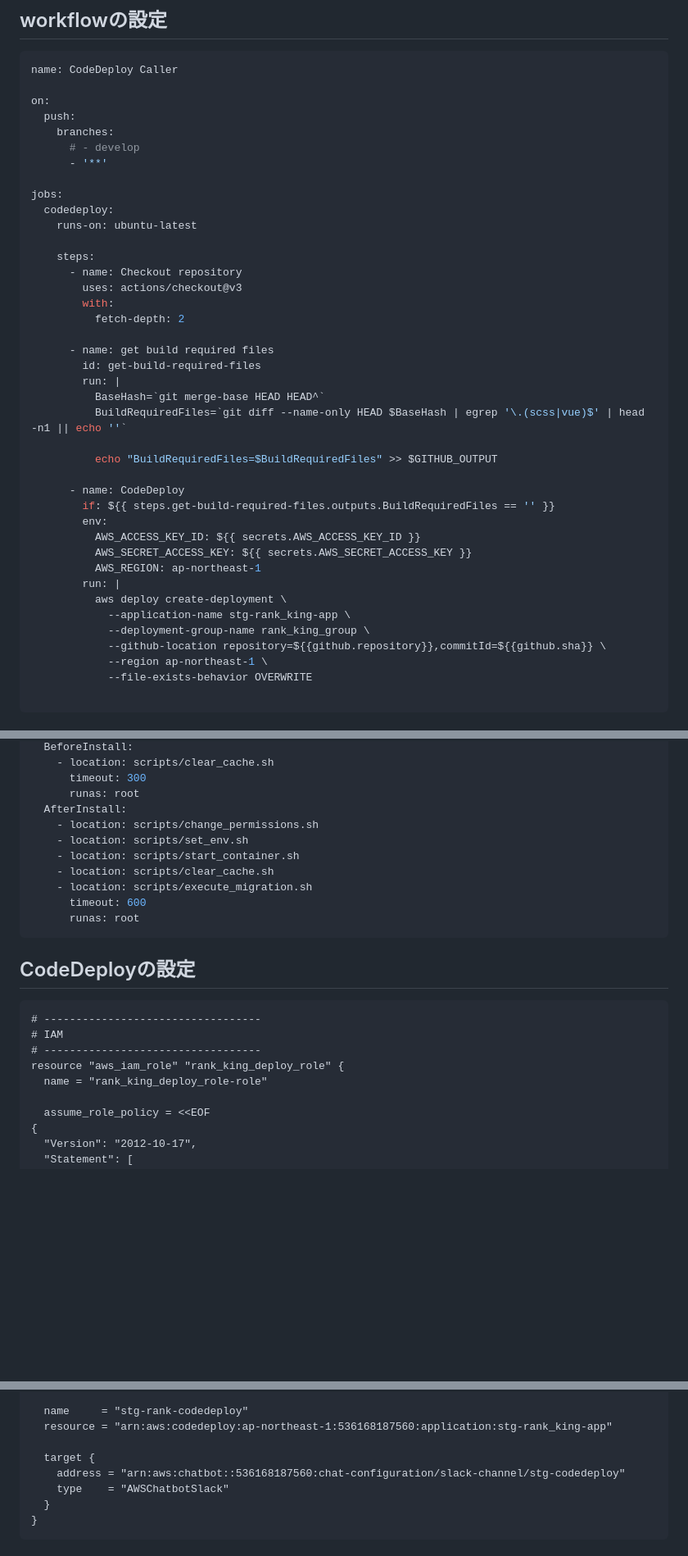
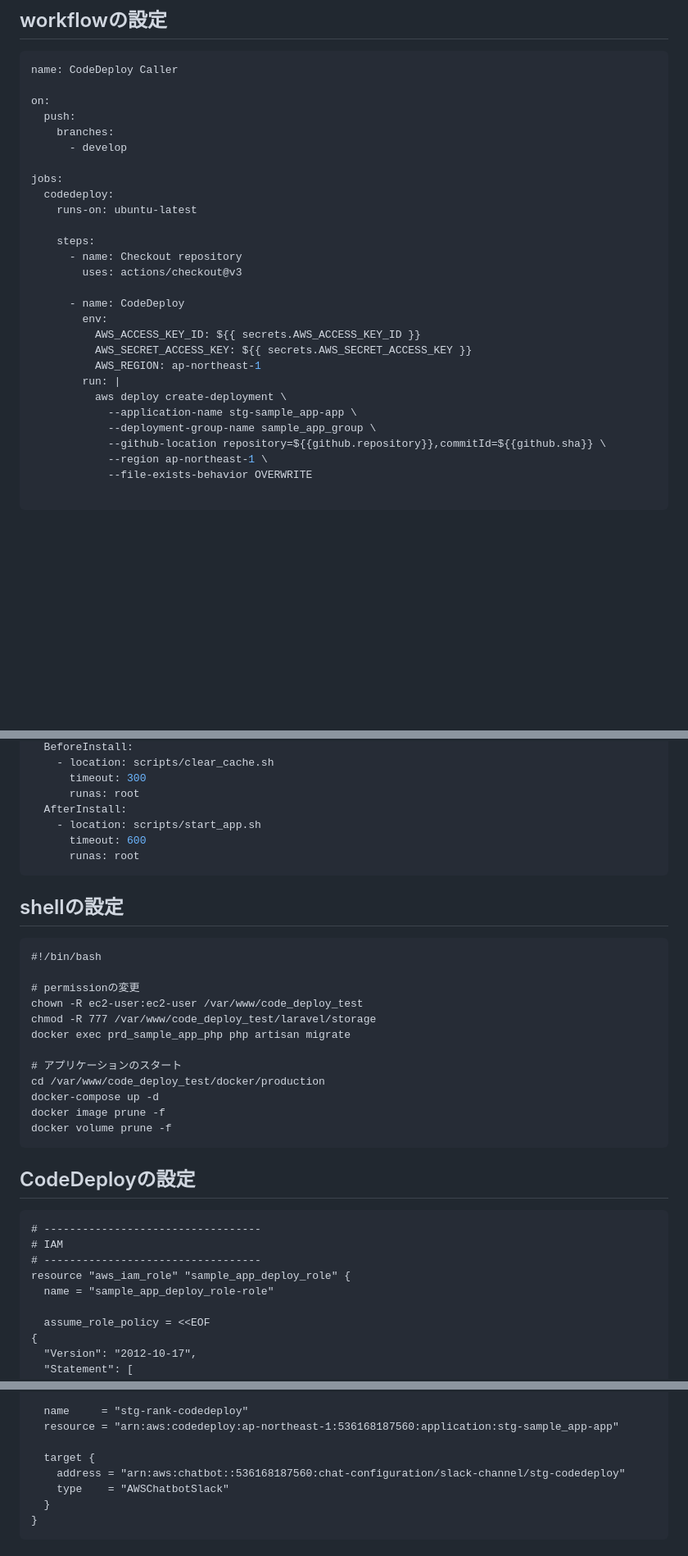
Before and after one commit to tsukasaI/qiita_drafts, a Markdown page: codedeploy.md, 3 parts joined by grey strips. Shown at 82% size. GitHub-like rendering; blank space fills up the shorter version.

Commit message:
update codedeploy

````diff
--- a/codedeploy.md
+++ b/codedeploy.md
@@ -46,8 +46,7 @@ name: CodeDeploy Caller
 on:
   push:
     branches:
-      # - develop
-      - '**'
+      - develop
 
 jobs:
   codedeploy:
@@ -56,27 +55,16 @@ jobs:
     steps:
       - name: Checkout repository
         uses: actions/checkout@v3
-        with:
-          fetch-depth: 2
-
-      - name: get build required files
-        id: get-build-required-files
-        run: |
-          BaseHash=`git merge-base HEAD HEAD^`
-          BuildRequiredFiles=`git diff --name-only HEAD $BaseHash | egrep '\.(scss|vue)$' | head -n1 || echo ''`
-
-          echo "BuildRequiredFiles=$BuildRequiredFiles" >> $GITHUB_OUTPUT
 
       - name: CodeDeploy
-        if: ${{ steps.get-build-required-files.outputs.BuildRequiredFiles == '' }}
         env:
           AWS_ACCESS_KEY_ID: ${{ secrets.AWS_ACCESS_KEY_ID }}
           AWS_SECRET_ACCESS_KEY: ${{ secrets.AWS_SECRET_ACCESS_KEY }}
           AWS_REGION: ap-northeast-1
         run: |
           aws deploy create-deployment \
-            --application-name stg-rank_king-app \
-            --deployment-group-name rank_king_group \
+            --application-name stg-sample_app-app \
+            --deployment-group-name sample_app_group \
             --github-location repository=${{github.repository}},commitId=${{github.sha}} \
             --region ap-northeast-1 \
             --file-exists-behavior OVERWRITE
@@ -97,22 +85,35 @@ hooks:
       timeout: 300
       runas: root
   AfterInstall:
-    - location: scripts/change_permissions.sh
-    - location: scripts/set_env.sh
-    - location: scripts/start_container.sh
-    - location: scripts/clear_cache.sh
-    - location: scripts/execute_migration.sh
+    - location: scripts/start_app.sh
       timeout: 600
       runas: root
 ```
 
+## shellの設定
+
+```sh:scripts/start_app.sh
+#!/bin/bash
+
+# permissionの変更
+chown -R ec2-user:ec2-user /var/www/code_deploy_test
+chmod -R 777 /var/www/code_deploy_test/laravel/storage
+docker exec prd_sample_app_php php artisan migrate
+
+# アプリケーションのスタート
+cd /var/www/code_deploy_test/docker/production
+docker-compose up -d
+docker image prune -f
+docker volume prune -f
+```
+
 ## CodeDeployの設定
-```terraform
+```terraform:main.tf
 # ----------------------------------
 # IAM
 # ----------------------------------
-resource "aws_iam_role" "rank_king_deploy_role" {
-  name = "rank_king_deploy_role-role"
+resource "aws_iam_role" "sample_app_deploy_role" {
+  name = "sample_app_deploy_role-role"
 
   assume_role_policy = <<EOF
 {
@@ -173,7 +174,7 @@ resource "aws_codestarnotifications_notification_rule" "stg-rank-codedeploy" {
   ]
 
   name     = "stg-rank-codedeploy"
-  resource = "arn:aws:codedeploy:ap-northeast-1:536168187560:application:stg-rank_king-app"
+  resource = "arn:aws:codedeploy:ap-northeast-1:536168187560:application:stg-sample_app-app"
 
   target {
     address = "arn:aws:chatbot::536168187560:chat-configuration/slack-channel/stg-codedeploy"
````
Also changed, not shown: other parts of codedeploy.md (+7 -7 lines).
